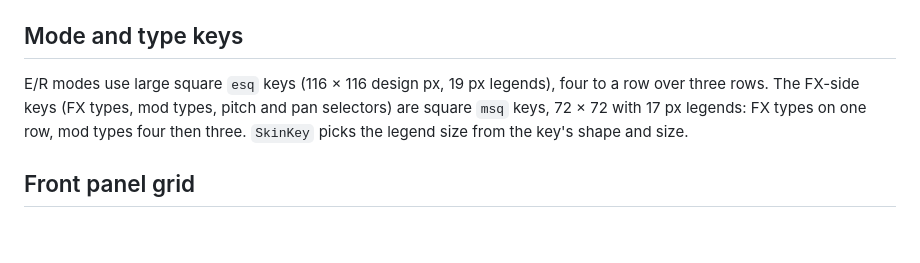
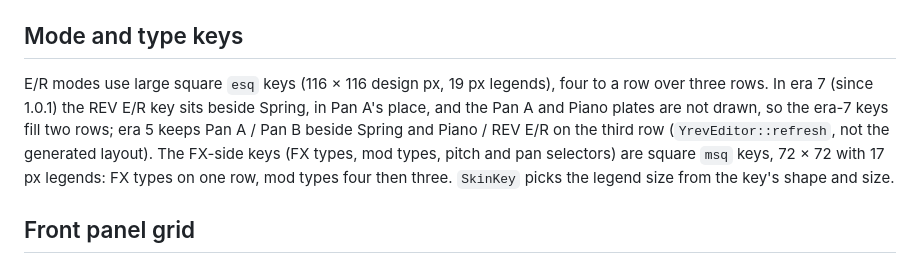
Before and after one commit to tehguitarist/YREV57, a Markdown page: docs/design/ui-layout.md, the part around the change. Drawn GitHub-style; blank space fills up the shorter version.

```diff
--- a/docs/design/ui-layout.md
+++ b/docs/design/ui-layout.md
@@ -46,7 +46,7 @@ The REV5 kept its fine controls behind an INT PARAM key; the plugin does the sam
 
 ## Mode and type keys
 
-E/R modes use large square `esq` keys (116 × 116 design px, 19 px legends), four to a row over three rows. The FX-side keys (FX types, mod types, pitch and pan selectors) are square `msq` keys, 72 × 72 with 17 px legends: FX types on one row, mod types four then three. `SkinKey` picks the legend size from the key's shape and size.
+E/R modes use large square `esq` keys (116 × 116 design px, 19 px legends), four to a row over three rows. In era 7 (since 1.0.1) the REV E/R key sits beside Spring, in Pan A's place, and the Pan A and Piano plates are not drawn, so the era-7 keys fill two rows; era 5 keeps Pan A / Pan B beside Spring and Piano / REV E/R on the third row (`YrevEditor::refresh`, not the generated layout). The FX-side keys (FX types, mod types, pitch and pan selectors) are square `msq` keys, 72 × 72 with 17 px legends: FX types on one row, mod types four then three. `SkinKey` picks the legend size from the key's shape and size.
 
 ## Front panel grid
 
```
Also changed, not shown: docs/images/yrev57.png, 2 other files.
